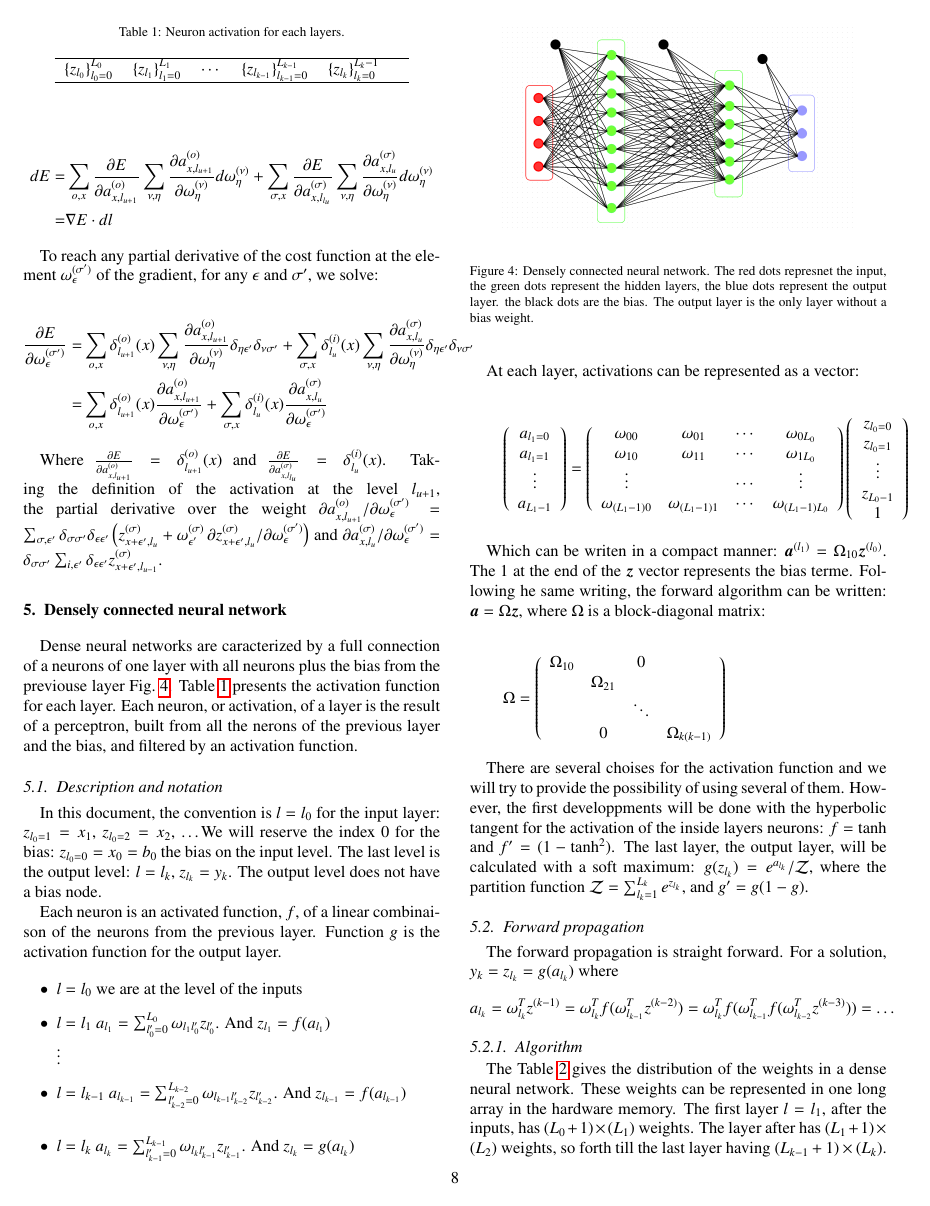
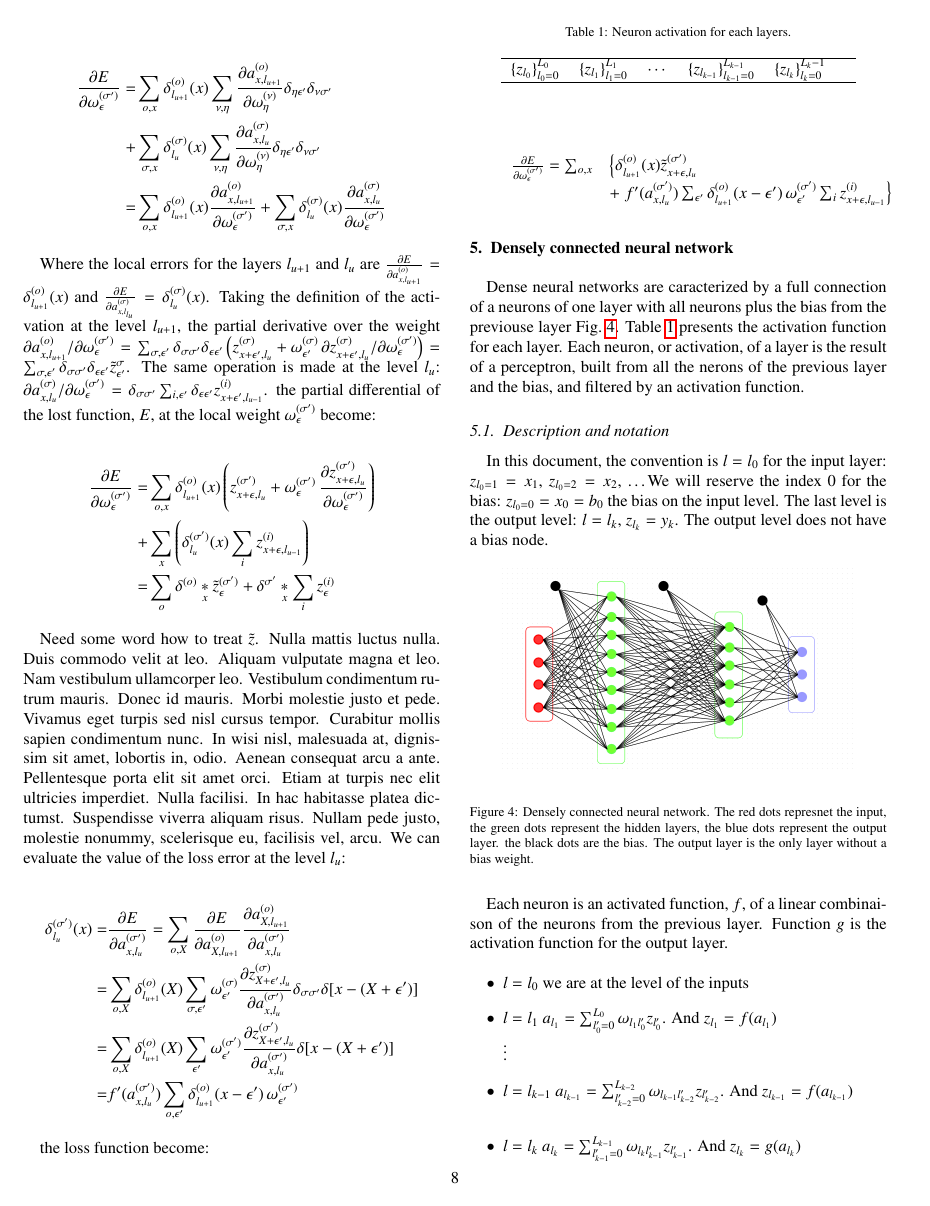
Before and after one commit to YannCobigo/Test, a LaTeX paper (LaTeX/Neural_Network/neural_network.tex): page 8 of 11. Compiled offline with pdfLaTeX.

```diff
--- a/LaTeX/Neural_Network/neural_network.tex
+++ b/LaTeX/Neural_Network/neural_network.tex
@@ -547,12 +561,44 @@
 
 \begin{equation*}
 \begin{split}
-  \frac{\partial E}{\partial \omega_{\epsilon}^{(\sigma')}} = & \sum_{o,x} \delta_{l_{u+1}}^{(o)}(x)\sum_{\nu,\eta} \frac{\partial a_{x,l_{u+1}}^{(o)}}{\partial \omega_{\eta}^{(\nu)}} \delta_{\eta \epsilon'}\delta_{\nu \sigma'} + \sum_{\sigma,x}  \delta_{l_{u}}^{(i)}(x) \sum_{\nu,\eta} \frac{\partial a_{x,l_{u}}^{(\sigma)}}{\partial \omega_{\eta}^{(\nu)}} \delta_{\eta \epsilon'}\delta_{\nu \sigma'} \\
-  = & \sum_{o,x} \delta_{l_{u+1}}^{(o)}(x) \frac{\partial a_{x,l_{u+1}}^{(o)}}{\partial \omega_{\epsilon}^{(\sigma')}}  + \sum_{\sigma,x} \delta_{l_{u}}^{(i)}(x) \frac{\partial a_{x,l_{u}}^{(\sigma)}}{\partial \omega_{\epsilon}^{(\sigma')}}
+  \frac{\partial E}{\partial \omega_{\epsilon}^{(\sigma')}} = & \sum_{o,x} \delta_{l_{u+1}}^{(o)}(x)\sum_{\nu,\eta} \frac{\partial a_{x,l_{u+1}}^{(o)}}{\partial \omega_{\eta}^{(\nu)}} \delta_{\eta \epsilon'}\delta_{\nu \sigma'} \\
+  + & \sum_{\sigma,x}  \delta_{l_{u}}^{(\sigma)}(x) \sum_{\nu,\eta} \frac{\partial a_{x,l_{u}}^{(\sigma)}}{\partial \omega_{\eta}^{(\nu)}} \delta_{\eta \epsilon'}\delta_{\nu \sigma'} \\
+  = & \sum_{o,x} \delta_{l_{u+1}}^{(o)}(x) \frac{\partial a_{x,l_{u+1}}^{(o)}}{\partial \omega_{\epsilon}^{(\sigma')}}  + \sum_{\sigma,x} \delta_{l_{u}}^{(\sigma)}(x) \frac{\partial a_{x,l_{u}}^{(\sigma)}}{\partial \omega_{\epsilon}^{(\sigma')}}
 \end{split}
 \end{equation*}
 
-Where $\frac{\partial E}{\partial a_{x,l_{u+1}}^{(o)}} = \delta_{l_{u+1}}^{(o)}(x)$ and $\frac{\partial E}{\partial a_{x,l_{l_{u}}}^{(\sigma)}} = \delta_{l_{u}}^{(i)}(x)$. Taking the definition of the activation at the level $l_{u+1}$, the partial derivative over the weight $\partial a_{x,l_{u+1}}^{(o)}/\partial \omega_{\epsilon}^{(\sigma')} = \sum_{\sigma, \epsilon'} \delta_{\sigma \sigma'}\delta_{\epsilon \epsilon'} \left( z_{x+\epsilon', l_{u}}^{(\sigma)} + \omega_{\epsilon'}^{(\sigma)} \, \partial z_{x+\epsilon',l_{u}}^{(\sigma)} / \partial \omega_{\epsilon}^{(\sigma')}\right)$ and $\partial a_{x,l_{u}}^{(\sigma)}/\partial \omega_{\epsilon}^{(\sigma')} = \delta_{\sigma \sigma'} \sum_{i, \epsilon'} \delta_{\epsilon \epsilon'} z_{x+\epsilon', l_{u-1}}^{(\sigma)}$.
+Where the local errors for the layers $l_{u+1}$ and $l_{u}$ are $\frac{\partial E}{\partial a_{x,l_{u+1}}^{(o)}} = \delta_{l_{u+1}}^{(o)}(x)$ and $\frac{\partial E}{\partial a_{x,l_{l_{u}}}^{(\sigma)}} = \delta_{l_{u}}^{(\sigma)}(x)$. Taking the definition of the activation at the level $l_{u+1}$, the partial derivative over the weight $\partial a_{x,l_{u+1}}^{(o)}/\partial \omega_{\epsilon}^{(\sigma')} = \sum_{\sigma, \epsilon'} \delta_{\sigma \sigma'}\delta_{\epsilon \epsilon'} \left( z_{x+\epsilon', l_{u}}^{(\sigma)} + \omega_{\epsilon'}^{(\sigma)} \, \partial z_{x+\epsilon',l_{u}}^{(\sigma)} / \partial \omega_{\epsilon}^{(\sigma')}\right) = \sum_{\sigma, \epsilon'} \delta_{\sigma \sigma'}\delta_{\epsilon \epsilon'} \tilde{z}_{\epsilon'}^{\sigma}$. The same operation is made at the level $l_{u}$: $\partial a_{x,l_{u}}^{(\sigma)}/\partial \omega_{\epsilon}^{(\sigma')} = \delta_{\sigma \sigma'} \sum_{i, \epsilon'} \delta_{\epsilon \epsilon'} z_{x+\epsilon', l_{u-1}}^{(i)}$. the partial differential of the lost function, $E$, at the local weight $\omega_{\epsilon}^{(\sigma')}$ become:
+
+\begin{equation*}
+\begin{split}
+  \frac{\partial E}{\partial \omega_{\epsilon}^{(\sigma')}} = & \sum_{o,x} \delta_{l_{u+1}}^{(o)}(x)  \left( z_{x+\epsilon, l_{u}}^{(\sigma')} + \omega_{\epsilon}^{(\sigma')} \, \frac{\partial z_{x+\epsilon,l_{u}}^{(\sigma')}}{\partial \omega_{\epsilon}^{(\sigma')} } \right) \\
+  + & \sum_{x} \left( \delta_{l_{u}}^{(\sigma')}(x)  \sum_{i}  z_{x+\epsilon, l_{u-1}}^{(i)} \right) \\
+  = & \sum_{o} \delta^{(o)} \underset{x}{*} \tilde{z}_{\epsilon}^{(\sigma')} + \delta^{\sigma'} \underset{x}{*} \sum_{i} z_{\epsilon}^{(i)}
+\end{split}
+\end{equation*}
+
+Need some word how to treat $\tilde{z}$. \lipsum[16-16]
+We can evaluate the value of the loss error at the level $l_{u}$:
+
+\begin{equation*}
+\begin{split}
+  \delta_{l_{u}}^{(\sigma')}(x) = & \frac{\partial E}{\partial a_{x,l_{u}}^{(\sigma')}} = \sum_{o,X} \frac{\partial E}{\partial a_{X,l_{u+1}}^{(o)}} \frac{\partial a_{X,l_{u+1}}^{(o)}}{\partial a_{x,l_{u}}^{(\sigma')}} \\
+  = & \sum_{o,X} \delta_{l_{u+1}}^{(o)}(X) \sum_{\sigma,\epsilon'} \omega_{\epsilon'}^{(\sigma)} \frac{\partial z_{X + \epsilon', l_{u}}^{(\sigma)}}{\partial a_{x,l_{u}}^{(\sigma')}} \delta_{\sigma \sigma'}\delta[x-(X+\epsilon')] \\
+  = & \sum_{o,X} \delta_{l_{u+1}}^{(o)}(X) \sum_{\epsilon'} \omega_{\epsilon'}^{(\sigma')} \frac{\partial z_{X + \epsilon', l_{u}}^{(\sigma')}}{\partial a_{x,l_{u}}^{(\sigma')}} \delta[x-(X+\epsilon')] \\
+  = & f'(a_{x,l_{u}}^{(\sigma')}) \sum_{o,\epsilon'} \delta_{l_{u+1}}^{(o)}(x-\epsilon') \, \omega_{\epsilon'}^{(\sigma')}  \\
+\end{split}
+\end{equation*}
+
+the loss function become:
+
+\begin{eqnarray*}
+\begin{array}{rl}
+  \frac{\partial E}{\partial \omega_{\epsilon}^{(\sigma')}} = \sum_{o,x} & \left\{ \delta_{l_{u+1}}^{(o)}(x) \tilde{z}_{x+\epsilon, l_{u}}^{(\sigma')} \right. \\
+  & +  \left. f'(a_{x,l_{u}}^{(\sigma')}) \sum_{\epsilon'} \delta_{l_{u+1}}^{(o)}(x-\epsilon') \, \omega_{\epsilon'}^{(\sigma')} \sum_{i}  z_{x+\epsilon, l_{u-1}}^{(i)} \right\}
+\end{array}
+\end{eqnarray*}
+
+
 
 
 %%%%%%%%%%%%%%%%%%%%%%%%%%%%%%%%%%%%%%%%%%%%%%%%%%%%%%%%%%%%%%%%%%%%%%%%%%
```
Also changed, not shown: LaTeX/Neural_Network/neural_network.tex (60 more changed lines).
